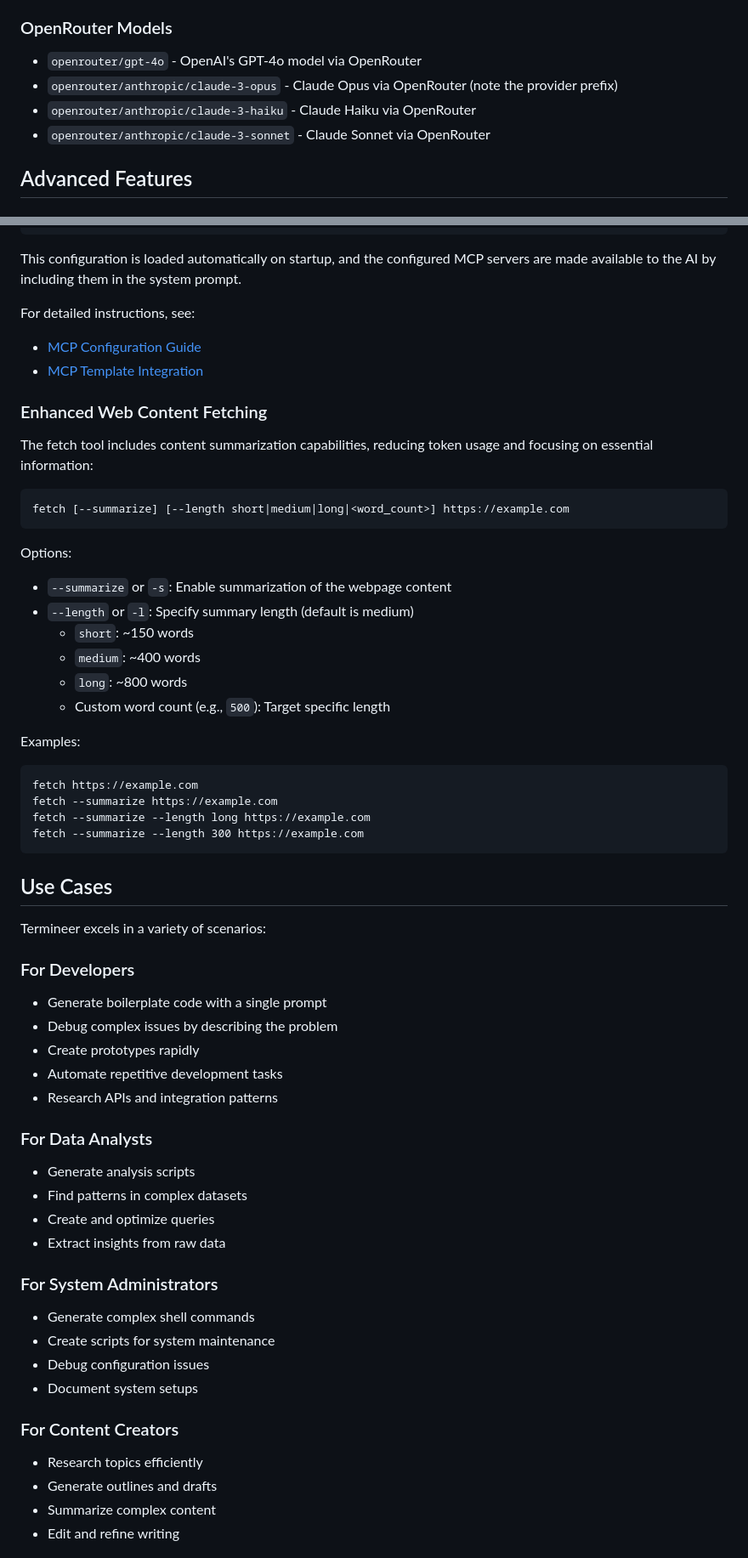
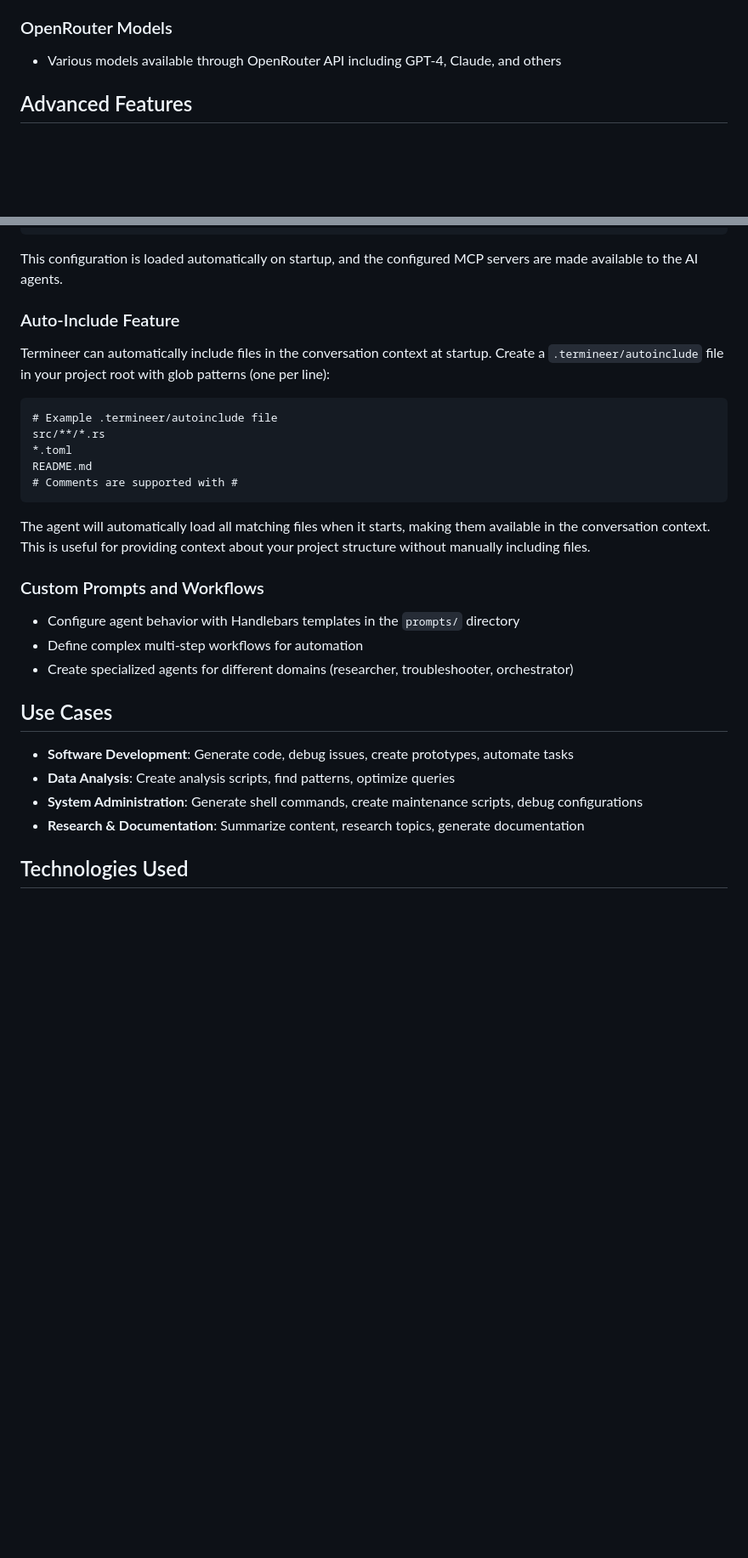
Before and after one commit to semtexzv/termineer, a Markdown page: README.md, 2 parts joined by grey strips. Shown: that part at 85% size. GitHub-like rendering; blank space fills up the shorter version.

Commit message:
docs: Update README with project highlights and screenshot

````diff
--- a/README.md
+++ b/README.md
@@ -133,10 +127,7 @@ In interactive mode, the following commands are available:
 - `gemini-pro` - Previous generation Gemini model
 
 ### OpenRouter Models
-- `openrouter/gpt-4o` - OpenAI's GPT-4o model via OpenRouter
-- `openrouter/anthropic/claude-3-opus` - Claude Opus via OpenRouter (note the provider prefix)
-- `openrouter/anthropic/claude-3-haiku` - Claude Haiku via OpenRouter
-- `openrouter/anthropic/claude-3-sonnet` - Claude Sonnet via OpenRouter
+- Various models available through OpenRouter API including GPT-4, Claude, and others
 
 ## Advanced Features
 
@@ -160,62 +151,38 @@ Termineer supports the Model Context Protocol for enhanced tool capabilities. MC
 }
 ```
 
-This configuration is loaded automatically on startup, and the configured MCP servers are made available to the AI by including them in the system prompt.
+This configuration is loaded automatically on startup, and the configured MCP servers are made available to the AI agents.
 
-For detailed instructions, see:
-- [MCP Configuration Guide](./docs/mcp-configuration.md)
-- [MCP Template Integration](./docs/mcp-template-integration.md)
+### Auto-Include Feature
 
-### Enhanced Web Content Fetching
-
-The fetch tool includes content summarization capabilities, reducing token usage and focusing on essential information:
+Termineer can automatically include files in the conversation context at startup. Create a `.termineer/autoinclude` file in your project root with glob patterns (one per line):
 
 ```
-fetch [--summarize] [--length short|medium|long|<word_count>] https://example.com
+# Example .termineer/autoinclude file
+src/**/*.rs
+*.toml
+README.md
+# Comments are supported with #
 ```
 
-Options:
-- `--summarize` or `-s`: Enable summarization of the webpage content
-- `--length` or `-l`: Specify summary length (default is medium)
-  - `short`: ~150 words
-  - `medium`: ~400 words
-  - `long`: ~800 words
-  - Custom word count (e.g., `500`): Target specific length
+The agent will automatically load all matching files when it starts, making them available in the conversation context. This is useful for providing context about your project structure without manually including files.
 
-Examples:
-```
-fetch https://example.com
-fetch --summarize https://example.com
-fetch --summarize --length long https://example.com
-fetch --summarize --length 300 https://example.com
-```
+### Custom Prompts and Workflows
+
+- Configure agent behavior with Handlebars templates in the `prompts/` directory
+- Define complex multi-step workflows for automation
+- Create specialized agents for different domains (researcher, troubleshooter, orchestrator)
+
 
 ## Use Cases
 
-Termineer excels in a variety of scenarios:
+- **Software Development**: Generate code, debug issues, create prototypes, automate tasks
+- **Data Analysis**: Create analysis scripts, find patterns, optimize queries
+- **System Administration**: Generate shell commands, create maintenance scripts, debug configurations
+- **Research & Documentation**: Summarize content, research topics, generate documentation
 
-### For Developers
-- Generate boilerplate code with a single prompt
-- Debug complex issues by describing the problem
-- Create prototypes rapidly
-- Automate repetitive development tasks
-- Research APIs and integration patterns
 
-### For Data Analysts
-- Generate analysis scripts
-- Find patterns in complex datasets
-- Create and optimize queries
-- Extract insights from raw data
 
-### For System Administrators
-- Generate complex shell commands
-- Create scripts for system maintenance
-- Debug configuration issues
-- Document system setups
 
-### For Content Creators
-- Research topics efficiently
-- Generate outlines and drafts
-- Summarize complex content
-- Edit and refine writing
+## Technologies Used
 
````
Also changed, not shown: other parts of README.md (+82 -154 lines), screenshot.png (added).
